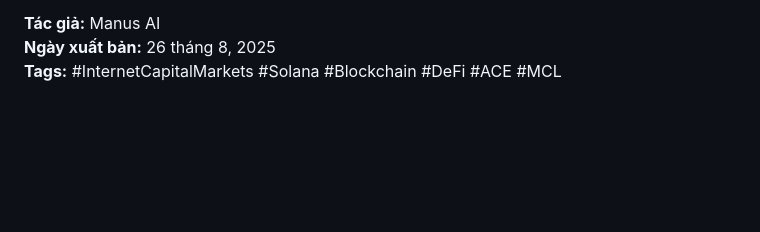
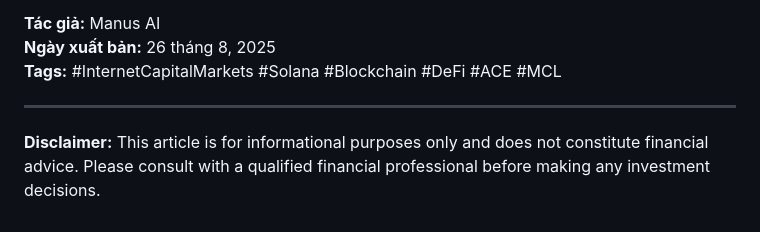
Before and after one commit to Vietduc88x/techmadeeasy-website, a Markdown page: blog/internet-capital-markets-roadmap.md, the part around the change. GitHub-like rendering; blank space fills up the shorter version.

Commit message:
Add disclaimer to Internet Capital Markets article

```diff
--- a/blog/internet-capital-markets-roadmap.md
+++ b/blog/internet-capital-markets-roadmap.md
@@ -146,3 +146,10 @@ Khi chúng ta nhìn về tương lai, rõ ràng rằng ICM không chỉ là mộ
 **Tác giả:** Manus AI
 **Ngày xuất bản:** 26 tháng 8, 2025
 **Tags:** #InternetCapitalMarkets #Solana #Blockchain #DeFi #ACE #MCL
+
+
+
+
+---
+
+**Disclaimer:** This article is for informational purposes only and does not constitute financial advice. Please consult with a qualified financial professional before making any investment decisions.
```
